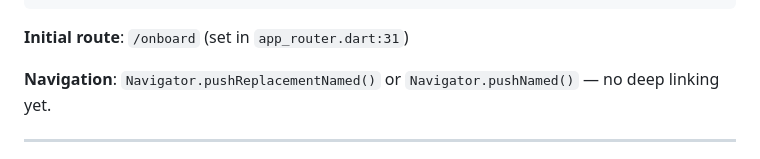
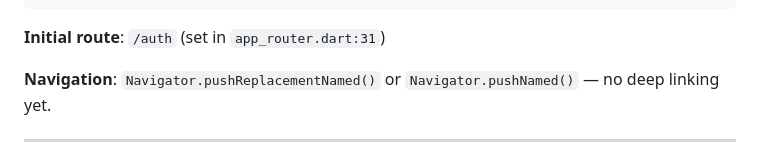
Before and after one commit to abdellatif72/NutriVision-AI-Driven-Dietary-Health-Assistant-T4, a Markdown page: AGENTS.md, the part around the change. Rendered like a GitHub page.

Commit message:
docs(agents): update initial route documentation in AGENTS.md
- Update the initial route path from  to  to match the new session guard startup behavior.

````diff
--- a/AGENTS.md
+++ b/AGENTS.md
@@ -219,7 +219,7 @@ abstract final class RouteNames {
 }
 ```
 
-**Initial route**: `/onboard` (set in `app_router.dart:31`)
+**Initial route**: `/auth` (set in `app_router.dart:31`)
 
 **Navigation**: `Navigator.pushReplacementNamed()` or `Navigator.pushNamed()` — no deep linking yet.
 
````
